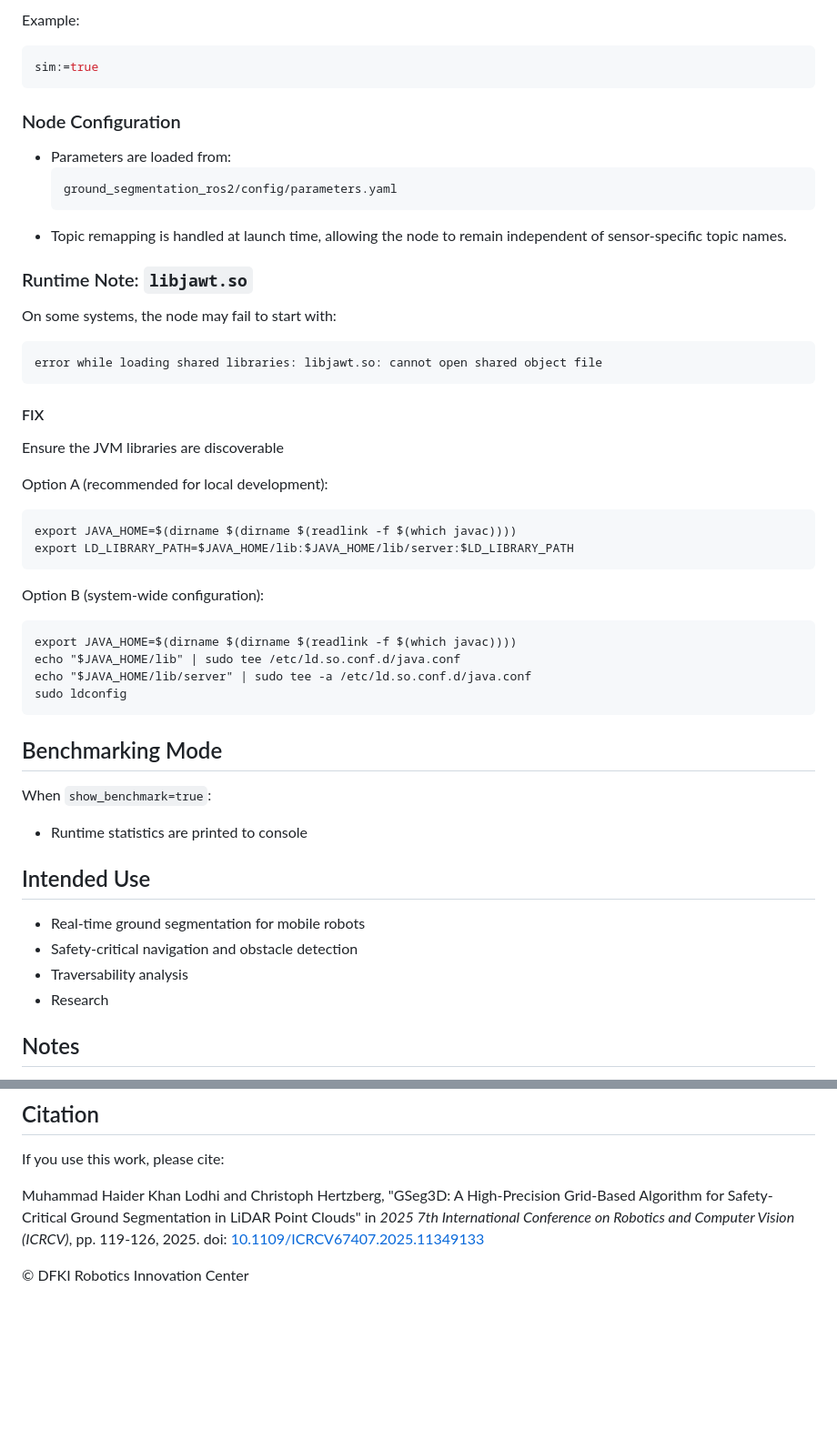
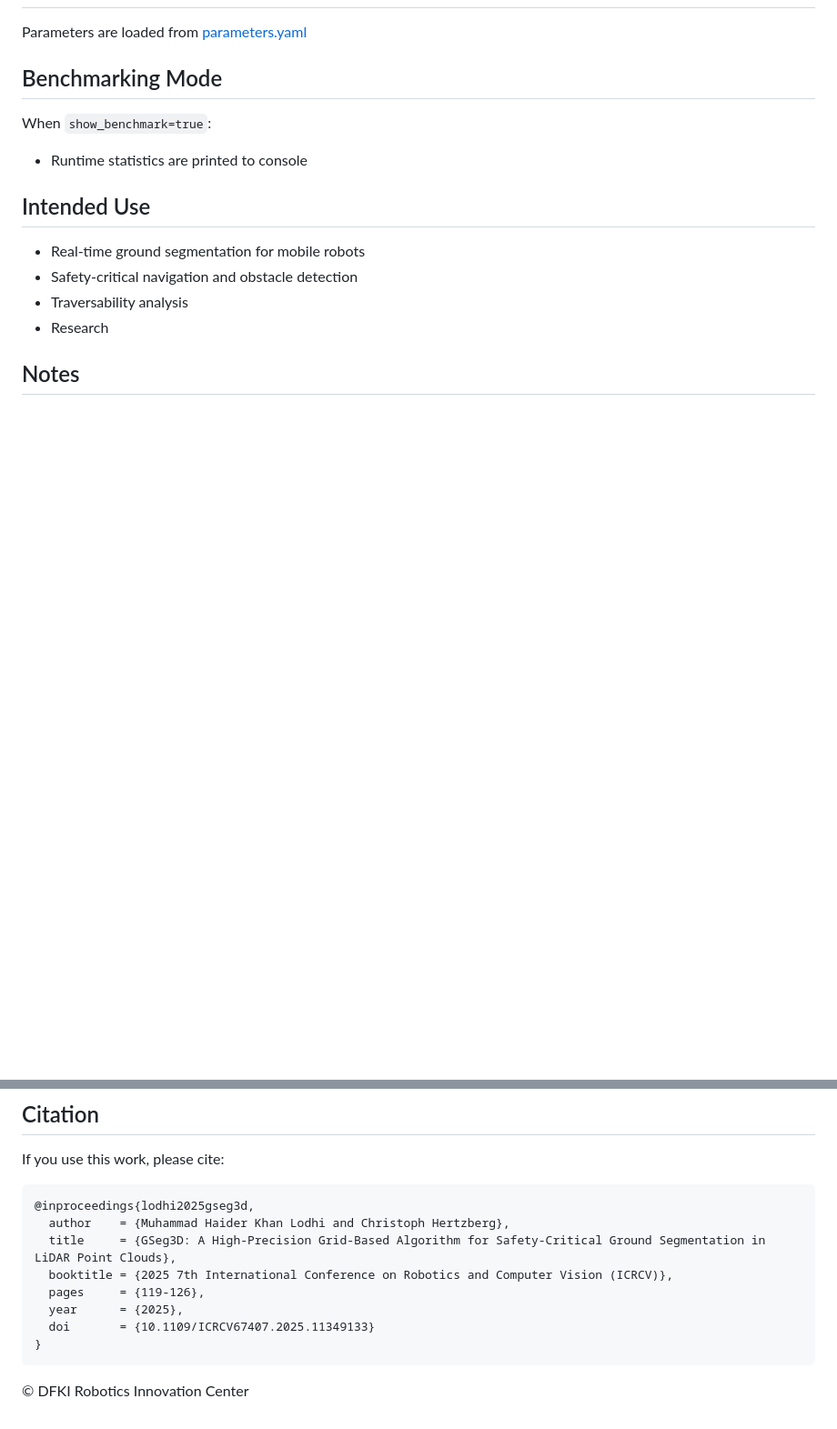
Before and after one commit to dfki-ric/ground_segmentation_ros2, a Markdown page: README.md, 2 parts joined by grey strips. Shown at 91% size. GitHub-like rendering; blank space fills up the shorter version.

````diff
--- a/README.md
+++ b/README.md
@@ -136,41 +146,5 @@ Behavior:
 
-Example:
-```bash
-sim:=true
-```
-
-### Node Configuration
-
-- Parameters are loaded from:
-  ```
-  ground_segmentation_ros2/config/parameters.yaml
-  ```
-- Topic remapping is handled at launch time, allowing the node to remain independent of sensor-specific topic names.
-
-### Runtime Note: `libjawt.so`
-
-On some systems, the node may fail to start with:
-
-```
-error while loading shared libraries: libjawt.so: cannot open shared object file
-```
-
-#### FIX
-
-Ensure the JVM libraries are discoverable
-
-Option A (recommended for local development):
-```
-export JAVA_HOME=$(dirname $(dirname $(readlink -f $(which javac))))
-export LD_LIBRARY_PATH=$JAVA_HOME/lib:$JAVA_HOME/lib/server:$LD_LIBRARY_PATH
-```
-Option B (system-wide configuration):
-```
-export JAVA_HOME=$(dirname $(dirname $(readlink -f $(which javac))))
-echo "$JAVA_HOME/lib" | sudo tee /etc/ld.so.conf.d/java.conf
-echo "$JAVA_HOME/lib/server" | sudo tee -a /etc/ld.so.conf.d/java.conf
-sudo ldconfig
-```
+Parameters are loaded from [parameters.yaml](config/parameters.yaml)
 
 ## Benchmarking Mode
 
@@ -198,6 +172,15 @@ BSD-3 Clause License.
 
 If you use this work, please cite:
 
-Muhammad Haider Khan Lodhi and Christoph Hertzberg, "GSeg3D: A High-Precision Grid-Based Algorithm for Safety-Critical Ground Segmentation in LiDAR Point Clouds" in *2025 7th International Conference on Robotics and Computer Vision (ICRCV)*, pp. 119-126, 2025. doi: [10.1109/ICRCV67407.2025.11349133](https://doi.org/10.1109/ICRCV67407.2025.11349133)
+```bibtex
+@inproceedings{lodhi2025gseg3d,
+  author    = {Muhammad Haider Khan Lodhi and Christoph Hertzberg},
+  title     = {GSeg3D: A High-Precision Grid-Based Algorithm for Safety-Critical Ground Segmentation in LiDAR Point Clouds},
+  booktitle = {2025 7th International Conference on Robotics and Computer Vision (ICRCV)},
+  pages     = {119-126},
+  year      = {2025},
+  doi       = {10.1109/ICRCV67407.2025.11349133}
+}
+```
 
 © DFKI Robotics Innovation Center
````
Also changed, not shown: other parts of README.md (+37 -27 lines).
